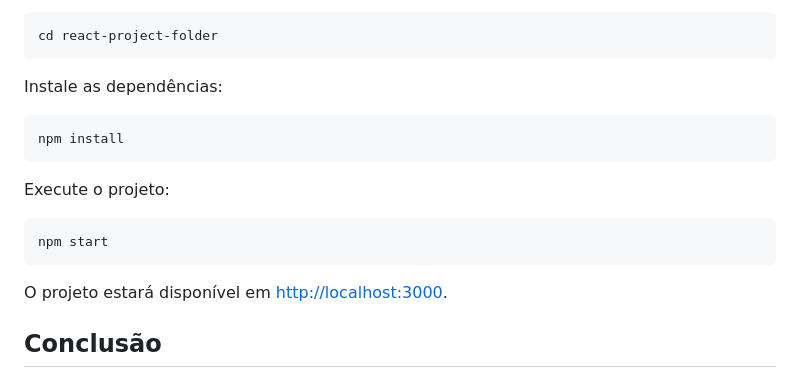
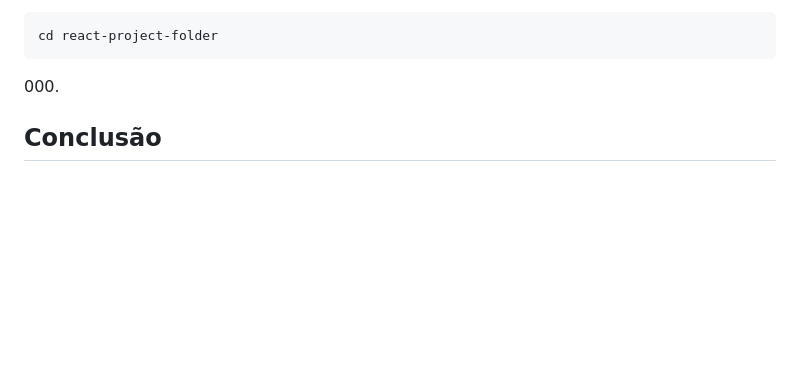
Before and after one commit to sucloudflare/digicad-frontend, a Markdown page: README.md, the part around the change. Drawn GitHub-style; blank space fills up the shorter version.

```diff
--- a/README.md
+++ b/README.md
@@ -44,11 +44,7 @@
 <pre><code>git clone https://github.com/seu-usuario/frontend-study-projects.git</code></pre>
 <p>Navegue até a pasta do projeto React:</p>
 <pre><code>cd react-project-folder</code></pre>
-<p>Instale as dependências:</p>
-<pre><code>npm install</code></pre>
-<p>Execute o projeto:</p>
-<pre><code>npm start</code></pre>
-<p>O projeto estará disponível em <a href="http://localhost:3000">http://localhost:3000</a>.</p>
+000</a>.</p>
 
 <h2>Conclusão</h2>
 <p>Este repositório serve como uma coleção de <strong>experimentos de estudo</strong>. Ele documenta minhas tentativas e aprendizagens com várias tecnologias de frontend e está em constante evolução. Estou animado para continuar o aprendizado e avançar com projetos mais completos.</p>
```
